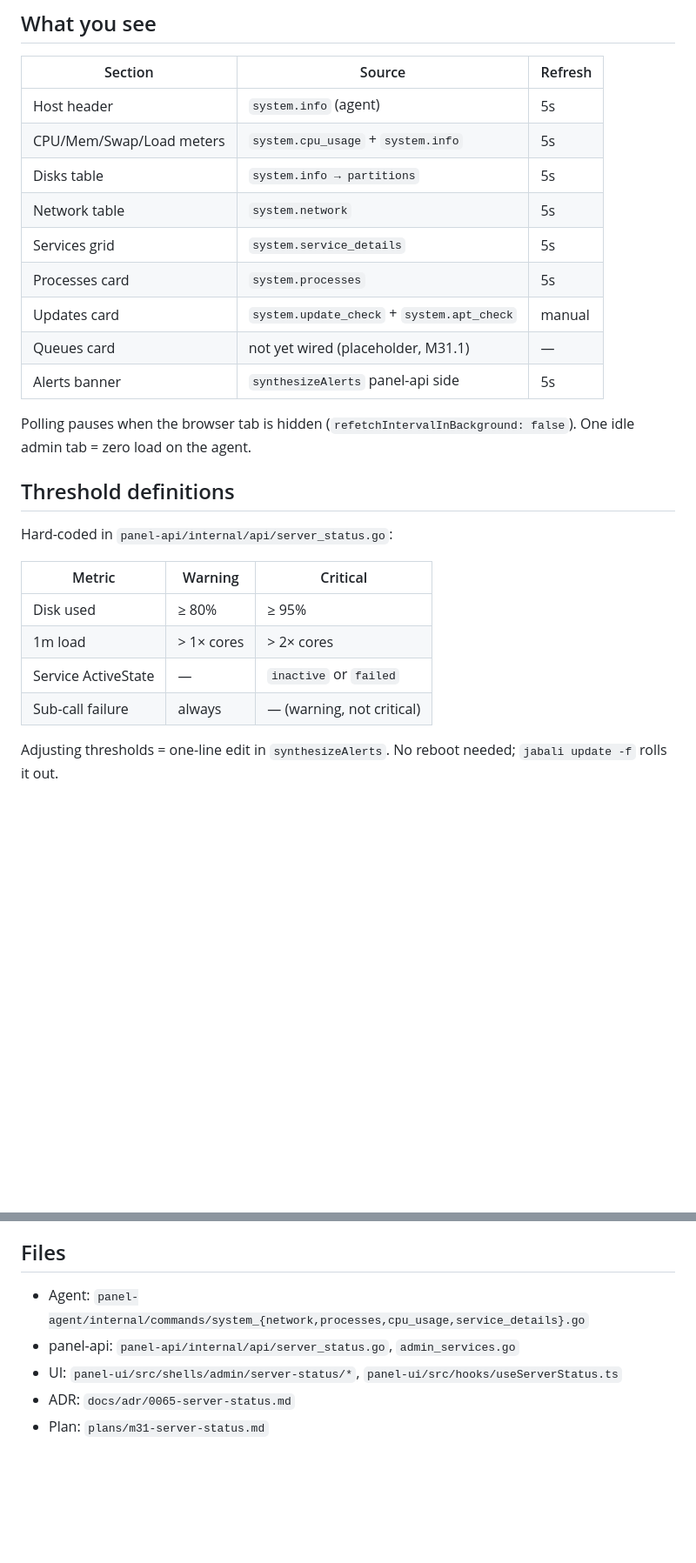
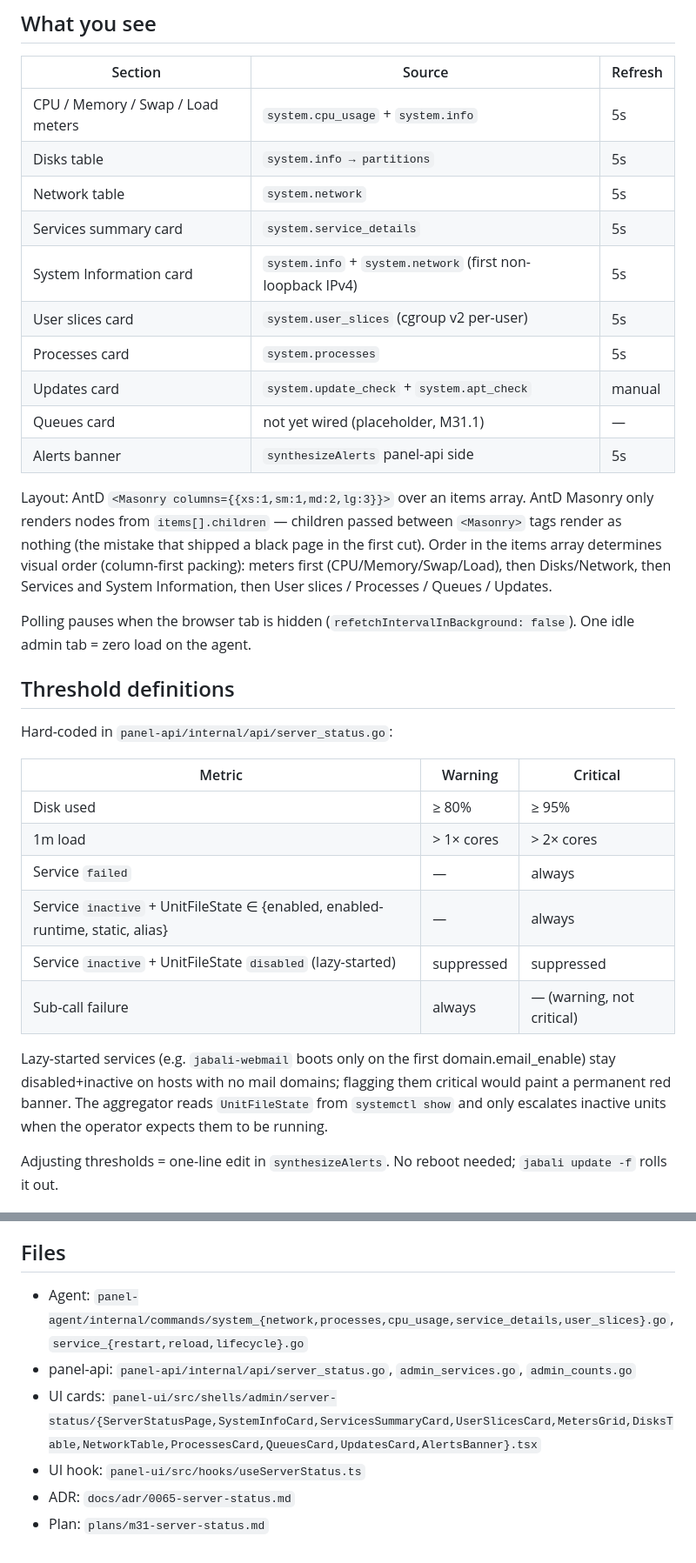
Before and after one commit to mannnrachman/jabali-panel, a Markdown page: docs/runbooks/server-status.md, 2 parts joined by grey strips. Shown at 87% size. Drawn GitHub-style; blank space fills up the shorter version.

```diff
--- a/docs/runbooks/server-status.md
+++ b/docs/runbooks/server-status.md
@@ -6,15 +6,24 @@ Operator notes for `/jabali-admin/server-status` (M31, ADR-0065).
 
 | Section | Source | Refresh |
 |---|---|---|
-| Host header | `system.info` (agent) | 5s |
-| CPU/Mem/Swap/Load meters | `system.cpu_usage` + `system.info` | 5s |
+| CPU / Memory / Swap / Load meters | `system.cpu_usage` + `system.info` | 5s |
 | Disks table | `system.info → partitions` | 5s |
 | Network table | `system.network` | 5s |
-| Services grid | `system.service_details` | 5s |
+| Services summary card | `system.service_details` | 5s |
+| System Information card | `system.info` + `system.network` (first non-loopback IPv4) | 5s |
+| User slices card | `system.user_slices` (cgroup v2 per-user) | 5s |
 | Processes card | `system.processes` | 5s |
 | Updates card | `system.update_check` + `system.apt_check` | manual |
 | Queues card | not yet wired (placeholder, M31.1) | — |
 | Alerts banner | `synthesizeAlerts` panel-api side | 5s |
+
+Layout: AntD `<Masonry columns={{xs:1,sm:1,md:2,lg:3}}>` over an
+items array. AntD Masonry only renders nodes from `items[].children`
+— children passed between `<Masonry>` tags render as nothing (the
+mistake that shipped a black page in the first cut). Order in the
+items array determines visual order (column-first packing): meters
+first (CPU/Memory/Swap/Load), then Disks/Network, then Services and
+System Information, then User slices / Processes / Queues / Updates.
 
 Polling pauses when the browser tab is hidden (`refetchIntervalInBackground:
 false`). One idle admin tab = zero load on the agent.
@@ -27,8 +36,16 @@ Hard-coded in `panel-api/internal/api/server_status.go`:
 |---|---|---|
 | Disk used | ≥ 80% | ≥ 95% |
 | 1m load | > 1× cores | > 2× cores |
-| Service ActiveState | — | `inactive` or `failed` |
+| Service `failed` | — | always |
+| Service `inactive` + UnitFileState ∈ {enabled, enabled-runtime, static, alias} | — | always |
+| Service `inactive` + UnitFileState `disabled` (lazy-started) | suppressed | suppressed |
 | Sub-call failure | always | — (warning, not critical) |
+
+Lazy-started services (e.g. `jabali-webmail` boots only on the first
+domain.email_enable) stay disabled+inactive on hosts with no mail
+domains; flagging them critical would paint a permanent red banner.
+The aggregator reads `UnitFileState` from `systemctl show` and only
+escalates inactive units when the operator expects them to be running.
 
 Adjusting thresholds = one-line edit in `synthesizeAlerts`. No reboot
 needed; `jabali update -f` rolls it out.
@@ -115,8 +158,9 @@ Wait a minute and refresh.
 
 ## Files
 
-- Agent: `panel-agent/internal/commands/system_{network,processes,cpu_usage,service_details}.go`
-- panel-api: `panel-api/internal/api/server_status.go`, `admin_services.go`
-- UI: `panel-ui/src/shells/admin/server-status/*`, `panel-ui/src/hooks/useServerStatus.ts`
+- Agent: `panel-agent/internal/commands/system_{network,processes,cpu_usage,service_details,user_slices}.go`, `service_{restart,reload,lifecycle}.go`
+- panel-api: `panel-api/internal/api/server_status.go`, `admin_services.go`, `admin_counts.go`
+- UI cards: `panel-ui/src/shells/admin/server-status/{ServerStatusPage,SystemInfoCard,ServicesSummaryCard,UserSlicesCard,MetersGrid,DisksTable,NetworkTable,ProcessesCard,QueuesCard,UpdatesCard,AlertsBanner}.tsx`
+- UI hook: `panel-ui/src/hooks/useServerStatus.ts`
 - ADR: `docs/adr/0065-server-status.md`
 - Plan: `plans/m31-server-status.md`
```
Also changed, not shown: other parts of docs/runbooks/server-status.md (+26 -0 lines), docs/BLUEPRINT.md (+7 -0 lines), docs/adr/0065-server-status.md (+33 -3 lines).
